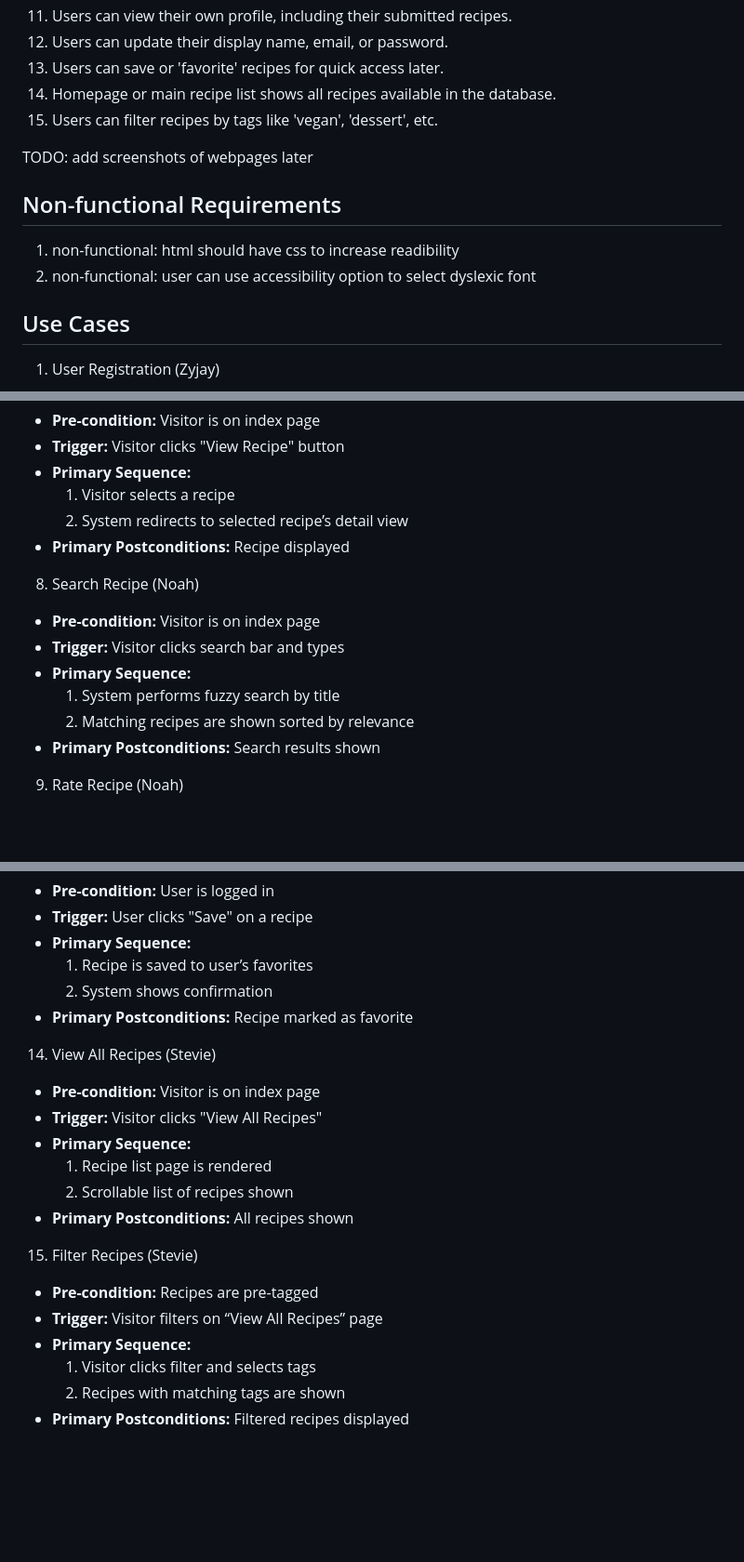
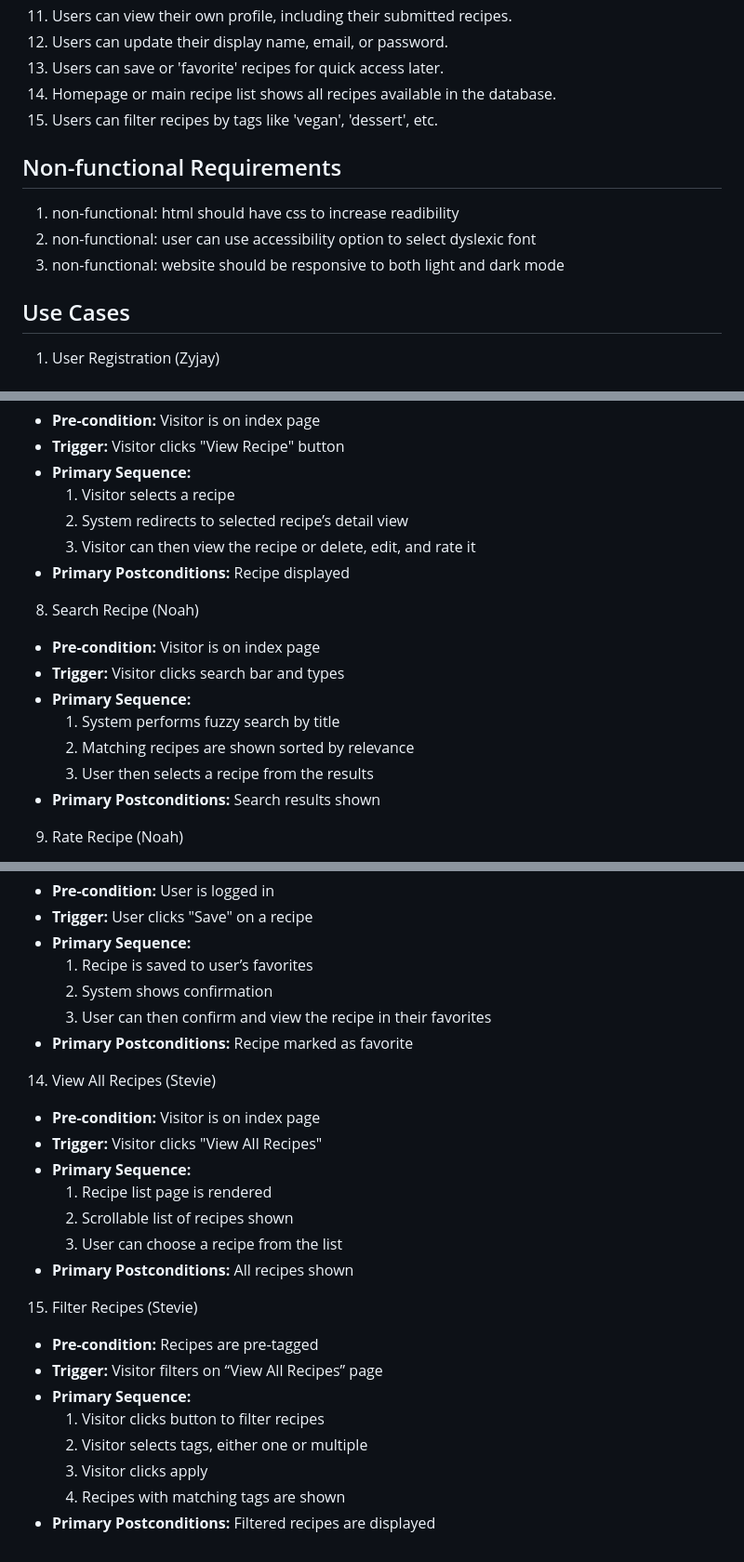
Before and after one commit to burritosoftware/CMPE_Milestone1, a Markdown page: requirements.md, 3 parts joined by grey strips. Shown at 93% size. Drawn GitHub-style; blank space fills up the shorter version.

Commit message:
Revise requirements to satisfy criteria, and add additional non-functional theme requirement
Co-authored-by: NoahM <N-Menache@users.noreply.github.com>
Co-authored-by: xethrus-org <xethrus-org@users.noreply.github.com>

```diff
--- a/requirements.md
+++ b/requirements.md
@@ -15,11 +15,10 @@
 14. Homepage or main recipe list shows all recipes available in the database.
 15. Users can filter recipes by tags like 'vegan', 'dessert', etc.
 
-TODO: add screenshots of webpages later
-
 ## Non-functional Requirements
 1. non-functional: html should have css to increase readibility
 2. non-functional: user can use accessibility option to select dyslexic font
+3. non-functional: website should be responsive to both light and dark mode
 
 ## Use Cases
 1. User Registration (Zyjay)
@@ -94,6 +93,7 @@ TODO: add screenshots of webpages later
 - **Primary Sequence:**
   1. Visitor selects a recipe
   2. System redirects to selected recipe’s detail view
+  3. Visitor can then view the recipe or delete, edit, and rate it
 - **Primary Postconditions:** Recipe displayed
 
 8. Search Recipe (Noah)
@@ -102,6 +102,7 @@ TODO: add screenshots of webpages later
 - **Primary Sequence:**
   1. System performs fuzzy search by title
   2. Matching recipes are shown sorted by relevance
+  3. User then selects a recipe from the results
 - **Primary Postconditions:** Search results shown
 
 9. Rate Recipe (Noah)
@@ -149,6 +151,7 @@ TODO: add screenshots of webpages later
 - **Primary Sequence:**
   1. Recipe is saved to user’s favorites
   2. System shows confirmation
+  3. User can then confirm and view the recipe in their favorites
 - **Primary Postconditions:** Recipe marked as favorite
 
 14. View All Recipes (Stevie)
@@ -157,12 +160,15 @@ TODO: add screenshots of webpages later
 - **Primary Sequence:**
   1. Recipe list page is rendered
   2. Scrollable list of recipes shown
+  3. User can choose a recipe from the list
 - **Primary Postconditions:** All recipes shown
 
 15. Filter Recipes (Stevie)
 - **Pre-condition:** Recipes are pre-tagged
 - **Trigger:** Visitor filters on “View All Recipes” page
 - **Primary Sequence:**
-  1. Visitor clicks filter and selects tags
-  2. Recipes with matching tags are shown
-- **Primary Postconditions:** Filtered recipes displayed
+  1. Visitor clicks button to filter recipes
+  2. Visitor selects tags, either one or multiple
+  3. Visitor clicks apply
+  4. Recipes with matching tags are shown
+- **Primary Postconditions:** Filtered recipes are displayed
```
Also changed, not shown: other parts of requirements.md (+1 -0 lines).
